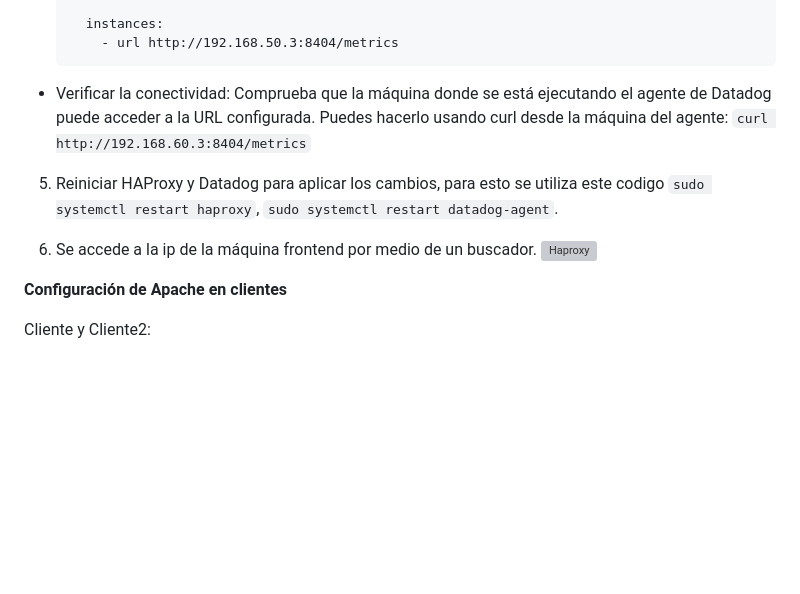
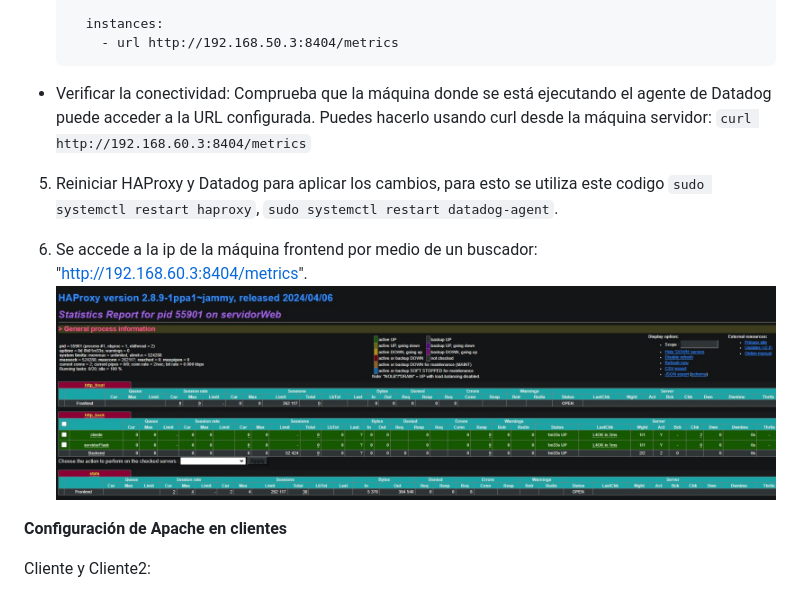
Before and after one commit to julianOcampo115/RepoPrueba, a Markdown page: Proyecto-Final-Telecomunicaciones 3/README.md, the part around one of its changes. Drawn GitHub-style; blank space fills up the shorter version; grey boxes are pictures that could not be loaded.

```diff
--- a/Proyecto-Final-Telecomunicaciones 3/README.md
+++ b/Proyecto-Final-Telecomunicaciones 3/README.md
@@ -158,12 +158,12 @@ Si se presenta algún error se recomienda eliminir estos archivos y luego volver
 
 		instances:
 		  - url http://192.168.50.3:8404/metrics
-- Verificar la conectividad: Comprueba que la máquina donde se está ejecutando el agente de Datadog puede acceder a la URL configurada. Puedes hacerlo usando curl desde la máquina del agente: `curl http://192.168.60.3:8404/metrics`
+- Verificar la conectividad: Comprueba que la máquina donde se está ejecutando el agente de Datadog puede acceder a la URL configurada. Puedes hacerlo usando curl desde la máquina servidor: `curl http://192.168.60.3:8404/metrics`
 
 5. Reiniciar HAProxy y Datadog para aplicar los cambios, para esto se utiliza este codigo `sudo systemctl restart haproxy`, `sudo systemctl restart datadog-agent`.
 
-6. Se accede a la ip de la máquina frontend por medio de un buscador.
-![Haproxy](servidorha.jpg)
+6. Se accede a la ip de la máquina frontend por medio de un buscador: "http://192.168.60.3:8404/metrics".
+![Haproxy](haproxy.jpeg)
 
 
 **Configuración de Apache en clientes**
```
Also changed, not shown: other parts of Proyecto-Final-Telecomunicaciones 3/README.md (+12 -11 lines).
